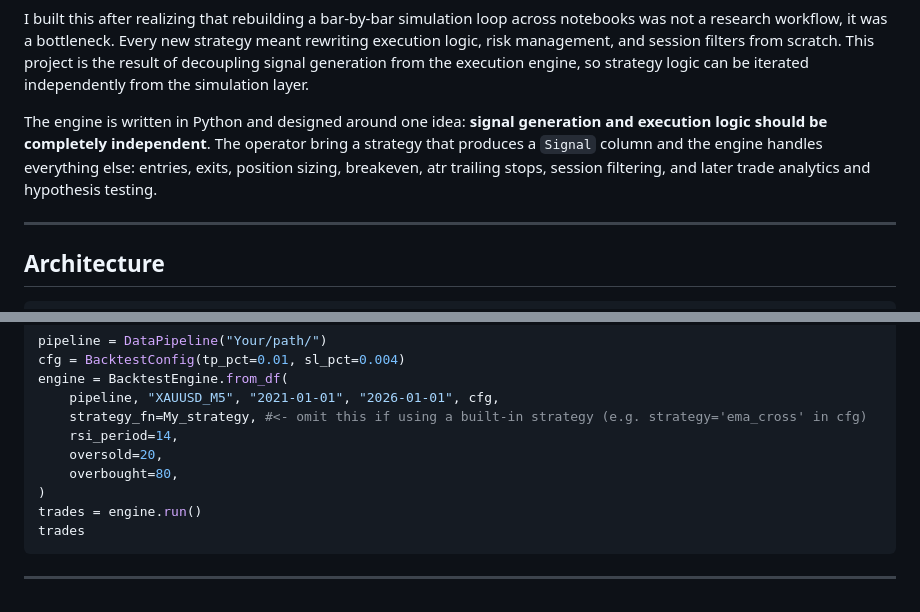
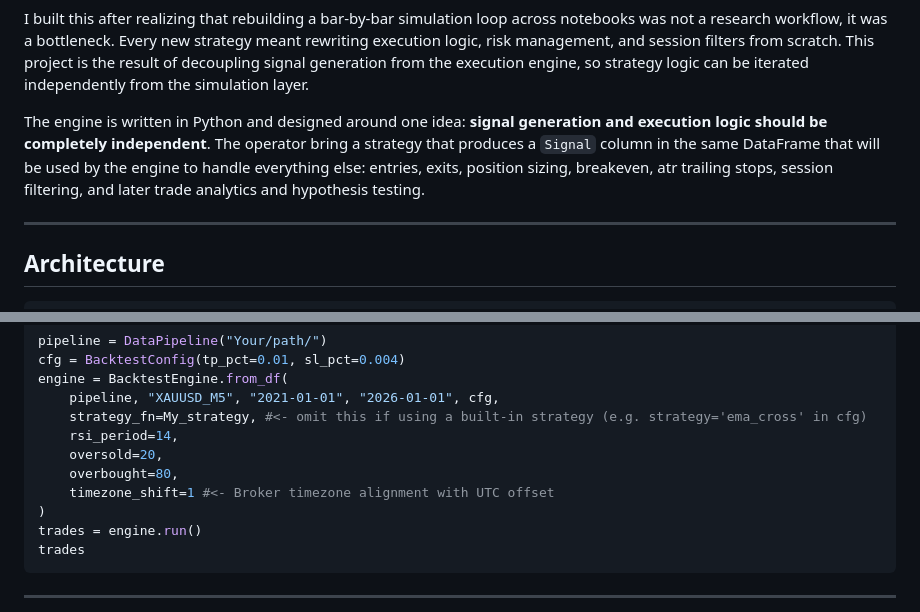
Before and after one commit to Arnaud-BARBIER/Multi-strategy-backtest-engine, a Markdown page: README.md, 2 parts joined by grey strips. Rendered like a GitHub page.

```diff
--- a/README.md
+++ b/README.md
@@ -13,7 +13,7 @@ is the result of decoupling signal generation from the execution
 engine, so strategy logic can be iterated independently from
 the simulation layer.
 
-The engine is written in Python and designed around one idea: **signal generation and execution logic should be completely independent**. The operator bring a strategy that produces a `Signal` column and the engine handles everything else: entries, exits, position sizing, breakeven, atr trailing stops, session filtering, and later trade analytics and hypothesis testing.
+The engine is written in Python and designed around one idea: **signal generation and execution logic should be completely independent**. The operator bring a strategy that produces a `Signal` column in the same DataFrame that will be used by the engine to handle everything else: entries, exits, position sizing, breakeven, atr trailing stops, session filtering, and later trade analytics and hypothesis testing.
 
 ---
 
@@ -80,6 +80,7 @@ engine = BacktestEngine.from_df(
     rsi_period=14,
     oversold=20,
     overbought=80,
+    timezone_shift=1 #<- Broker timezone alignment with UTC offset
 )
 trades = engine.run()
 trades
```
Also changed, not shown: other parts of README.md (+3 -3 lines).
